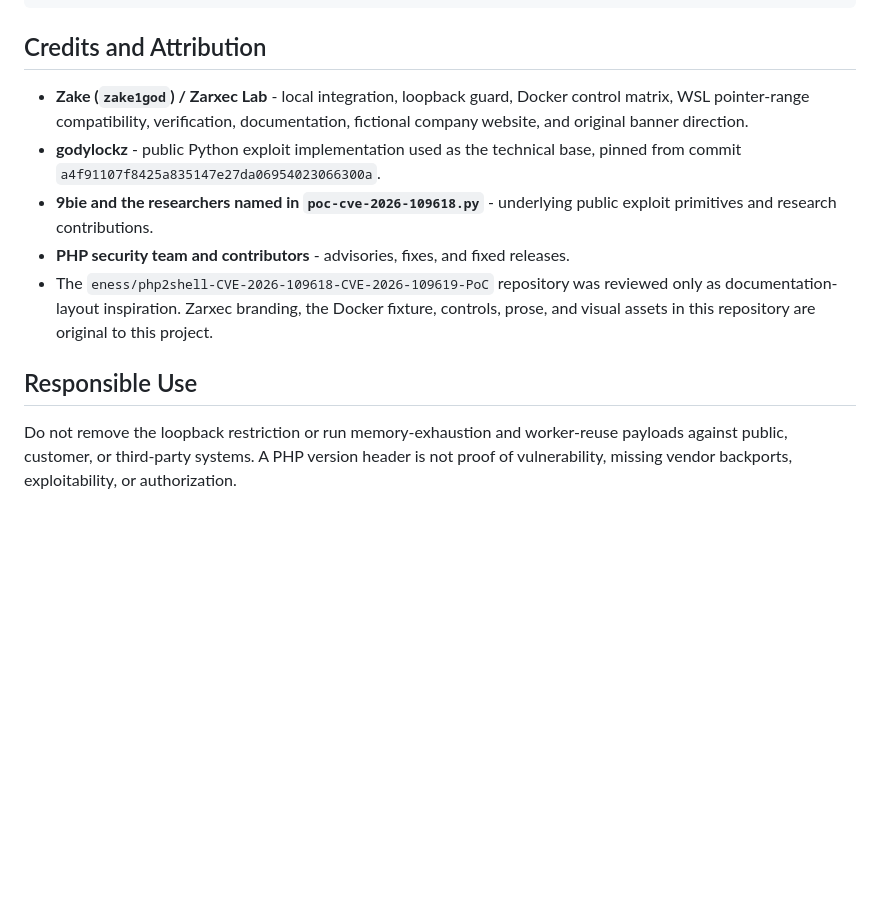
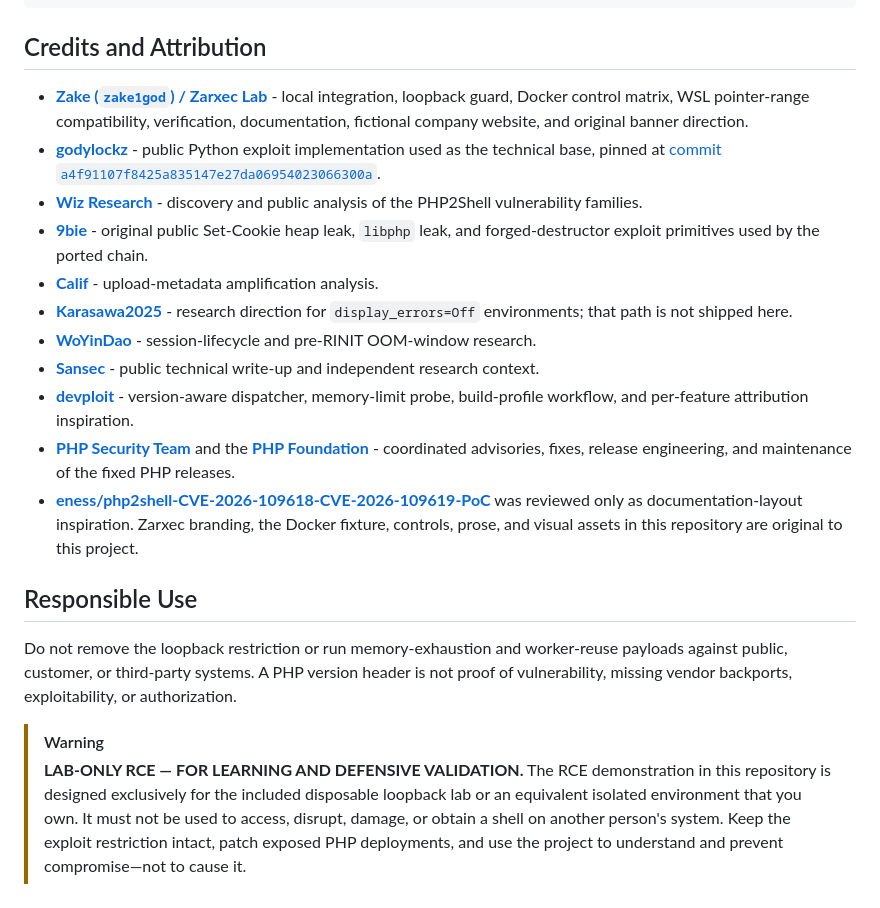
Before and after one commit to zake1god/php2shell, a Markdown page: README.md, the part around the change. Rendered like a GitHub page; blank space fills up the shorter version.

Commit message:
Add linked credits and lab-only RCE warning

```diff
--- a/README.md
+++ b/README.md
@@ -562,18 +562,34 @@ The second removes generated proof artifacts while preserving `.gitkeep`.
 
 ## Credits and Attribution
 
-- **Zake (`zake1god`) / Zarxec Lab** - local integration, loopback guard,
-  Docker control matrix, WSL pointer-range compatibility, verification,
-  documentation, fictional company website, and original banner direction.
-- **godylockz** - public Python exploit implementation used as the technical
-  base, pinned from commit
-  `a4f91107f8425a835147e27da06954023066300a`.
-- **9bie and the researchers named in `poc-cve-2026-109618.py`** - underlying public
-  exploit primitives and research contributions.
-- **PHP security team and contributors** - advisories, fixes, and fixed
-  releases.
-- The `eness/php2shell-CVE-2026-109618-CVE-2026-109619-PoC` repository was
-  reviewed only as documentation-layout inspiration. Zarxec branding, the
+- [**Zake (`zake1god`) / Zarxec Lab**](https://zarxec.com/) - local
+  integration, loopback guard, Docker control matrix, WSL pointer-range
+  compatibility, verification, documentation, fictional company website, and
+  original banner direction.
+- [**godylockz**](https://github.com/godylockz/cve-2026-109618-php2shell) -
+  public Python exploit implementation used as the technical base, pinned at
+  [commit `a4f91107f8425a835147e27da06954023066300a`](https://github.com/godylockz/cve-2026-109618-php2shell/commit/a4f91107f8425a835147e27da06954023066300a).
+- [**Wiz Research**](https://www.wiz.io/blog/php2shell-php-rce) - discovery
+  and public analysis of the PHP2Shell vulnerability families.
+- [**9bie**](https://github.com/9bie/php2shell-bypass-aslr-exp) - original
+  public Set-Cookie heap leak, `libphp` leak, and forged-destructor exploit
+  primitives used by the ported chain.
+- [**Calif**](https://calif.io/php2shell/) - upload-metadata amplification
+  analysis.
+- [**Karasawa2025**](https://github.com/Karasawa2025) - research direction
+  for `display_errors=Off` environments; that path is not shipped here.
+- [**WoYinDao**](https://github.com/WoYinDao) - session-lifecycle and
+  pre-RINIT OOM-window research.
+- [**Sansec**](https://sansec.io/research/php2shell) - public technical
+  write-up and independent research context.
+- [**devploit**](https://github.com/devploit/php2shell) - version-aware
+  dispatcher, memory-limit probe, build-profile workflow, and per-feature
+  attribution inspiration.
+- [**PHP Security Team**](https://www.php.net/security/) and the
+  [**PHP Foundation**](https://thephp.foundation/) - coordinated advisories,
+  fixes, release engineering, and maintenance of the fixed PHP releases.
+- [**eness/php2shell-CVE-2026-109618-CVE-2026-109619-PoC**](https://github.com/eness/php2shell-CVE-2026-109618-CVE-2026-109619-PoC)
+  was reviewed only as documentation-layout inspiration. Zarxec branding, the
   Docker fixture, controls, prose, and visual assets in this repository are
   original to this project.
 
@@ -583,3 +599,12 @@ Do not remove the loopback restriction or run memory-exhaustion and worker-reuse
 payloads against public, customer, or third-party systems. A PHP version header
 is not proof of vulnerability, missing vendor backports, exploitability, or
 authorization.
+
+> [!WARNING]
+> **LAB-ONLY RCE — FOR LEARNING AND DEFENSIVE VALIDATION.** The RCE
+> demonstration in this repository is designed exclusively for the
+> included disposable loopback lab or an equivalent isolated environment that
+> you own. It must not be used to access, disrupt, damage, or obtain a shell on
+> another person's system. Keep the exploit restriction intact, patch exposed
+> PHP deployments, and use the project to understand and prevent compromise—not
+> to cause it.
```
